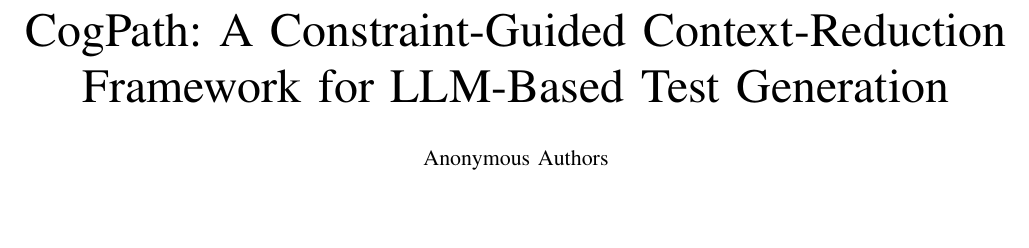
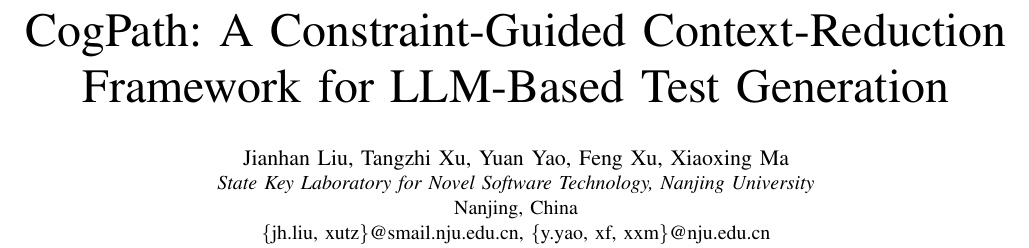
Before and after one commit to wooden33/Graduation-Research, a LaTeX paper (main.tex): part of page 1 of 11, cut so that both start at the same text, the shorter picture padded with empty space. Compiled offline with pdfLaTeX; a missing font is replaced by an installed copy or a similar font; a LaTeX package or settings file that is missing is left out.

Commit message:
docs: de-anonymize authors and add IEEE copyright notice for camera-ready
Replace the anonymous author block with the five real authors and their
Nanjing University affiliation, and add the standard IEEE copyright
notice (\IEEEpubid) for the SCAM'26 camera-ready submission. The ISBN
placeholder (979-8-XXXX-XXXX-X) still needs the conference proceedings
ISBN from the CPS Author Kit.

```diff
--- a/main.tex
+++ b/main.tex
@@ -53,8 +53,18 @@
 \title{CogPath: A Constraint-Guided Context-Reduction Framework for LLM-Based Test Generation}
 
 \author{
-\IEEEauthorblockN{Anonymous Authors}
+\IEEEauthorblockN{Jianhan Liu, Tangzhi Xu, Yuan Yao, Feng Xu, Xiaoxing Ma}
+\IEEEauthorblockA{\textit{State Key Laboratory for Novel Software Technology, Nanjing University}\\
+Nanjing, China\\
+\{jh.liu, xutz\}@smail.nju.edu.cn, \{y.yao, xf, xxm\}@nju.edu.cn}
 }
+
+% Copyright type CONFIRMED = standard IEEE Copyright Transfer (eCF Paper Id 1786276976373,
+% signed 2026-08-09), so the "\copyright 2026 IEEE" variant below is the correct one.
+% TODO: replace 979-8-XXXX-XXXX-X with the conference proceedings ISBN from the SCAM 2026
+% CPS Author Kit "Preparation Instructions" (it is NOT in the eCopyright receipt).
+\IEEEpubid{\makebox[\columnwidth]{979-8-XXXX-XXXX-X/26/\$31.00~\copyright2026 IEEE\hfill}%
+  \hspace{\columnsep}\makebox[\columnwidth]{}}
 
 \maketitle
 
```
